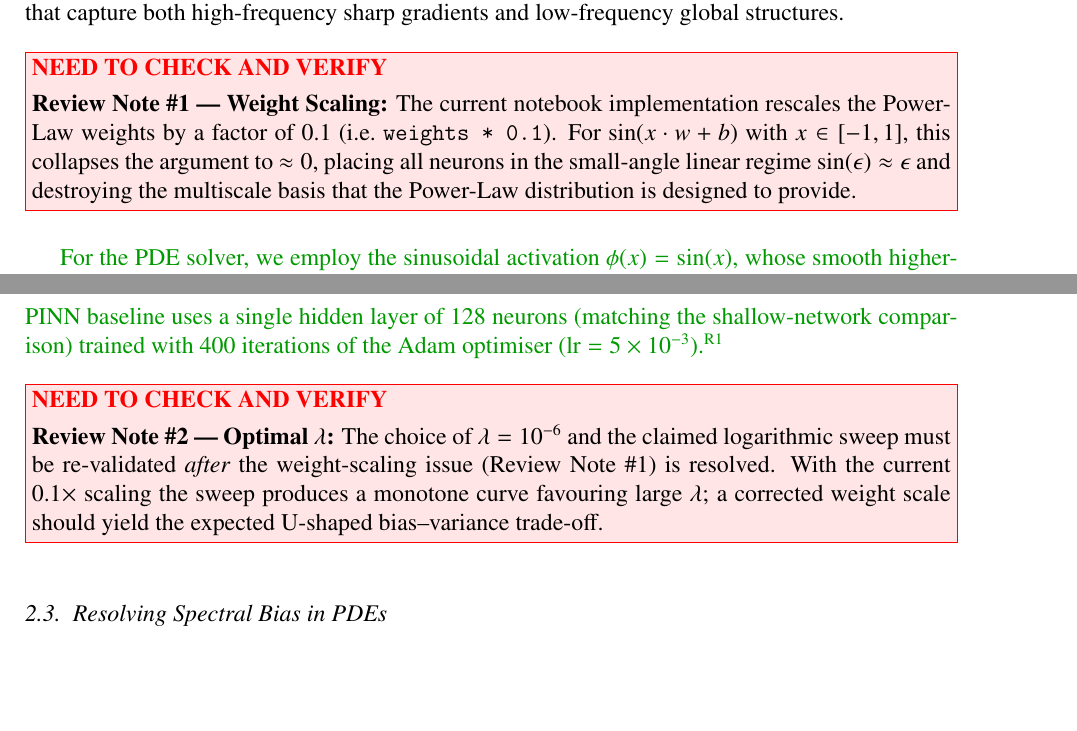
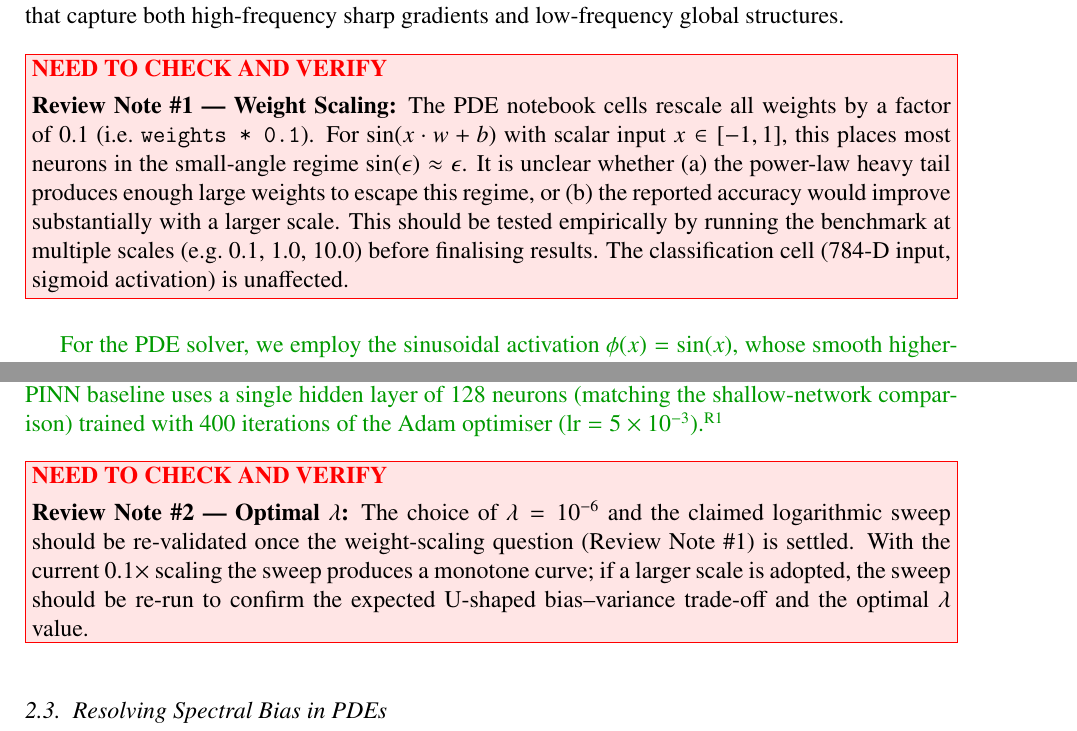
Before and after one commit to duyendh/ELM, a LaTeX paper (PINN_ELM_review/main.tex): two parts of pages 4 and 5 of 9, joined at a grey line, cut so that both start at the same text, the shorter picture padded with empty space. Compiled offline with pdfLaTeX.

Commit message:
Soften review notes #1 and #2: flag as open questions, not confirmed bugs

```diff
--- a/PINN_ELM_review/main.tex
+++ b/PINN_ELM_review/main.tex
@@ -108,7 +108,7 @@ For our implementation, we set $\alpha=2.0$. This specific value is significant
 \bigskip
 \noindent\fcolorbox{red}{red!10}{\parbox{\dimexpr\linewidth-2\fboxsep-2\fboxrule}{%
 {\color{red}\textbf{NEED TO CHECK AND VERIFY}}\\[4pt]
-\textbf{Review Note \#1 --- Weight Scaling:} The current notebook implementation rescales the Power-Law weights by a factor of $0.1$ (i.e.\ \texttt{weights * 0.1}). For $\sin(x \cdot w + b)$ with $x \in [-1,1]$, this collapses the argument to $\approx 0$, placing all neurons in the small-angle linear regime $\sin(\epsilon) \approx \epsilon$ and destroying the multiscale basis that the Power-Law distribution is designed to provide.}}
+\textbf{Review Note \#1 --- Weight Scaling:} The PDE notebook cells rescale all weights by a factor of $0.1$ (i.e.\ \texttt{weights * 0.1}). For $\sin(x \cdot w + b)$ with scalar input $x \in [-1,1]$, this places most neurons in the small-angle regime $\sin(\epsilon) \approx \epsilon$. It is unclear whether (a)~the power-law heavy tail produces enough large weights to escape this regime, or (b)~the reported accuracy would improve substantially with a larger scale. This should be tested empirically by running the benchmark at multiple scales (e.g.\ $0.1$, $1.0$, $10.0$) before finalising results. The classification cell (784-D input, sigmoid activation) is unaffected.}}
 \bigskip
 
 \added[id=R1]{For the PDE solver, we employ the sinusoidal activation $\phi(x) = \sin(x)$, whose smooth higher-order derivatives are essential for computing the differential equation residuals. For classification tasks, we use the standard sigmoid activation $\sigma(x) = 1/(1+e^{-x})$. The iterative PINN baseline uses the hyperbolic tangent activation.}
@@ -124,7 +124,7 @@ For high-dimensional physics data, we optimize this solve using Cholesky Decompo
 \bigskip
 \noindent\fcolorbox{red}{red!10}{\parbox{\dimexpr\linewidth-2\fboxsep-2\fboxrule}{%
 {\color{red}\textbf{NEED TO CHECK AND VERIFY}}\\[4pt]
-\textbf{Review Note \#2 --- Optimal $\lambda$:} The choice of $\lambda = 10^{-6}$ and the claimed logarithmic sweep must be re-validated \emph{after} the weight-scaling issue (Review Note \#1) is resolved. With the current $0.1\times$ scaling the sweep produces a monotone curve favouring large $\lambda$; a corrected weight scale should yield the expected U-shaped bias--variance trade-off.}}
+\textbf{Review Note \#2 --- Optimal $\lambda$:} The choice of $\lambda = 10^{-6}$ and the claimed logarithmic sweep should be re-validated once the weight-scaling question (Review Note~\#1) is settled. With the current $0.1\times$ scaling the sweep produces a monotone curve; if a larger scale is adopted, the sweep should be re-run to confirm the expected U-shaped bias--variance trade-off and the optimal $\lambda$ value.}}
 \bigskip
 
 \subsection{Resolving Spectral Bias in PDEs}
```
Also changed, not shown: elm_vs_all_pinn.png.
